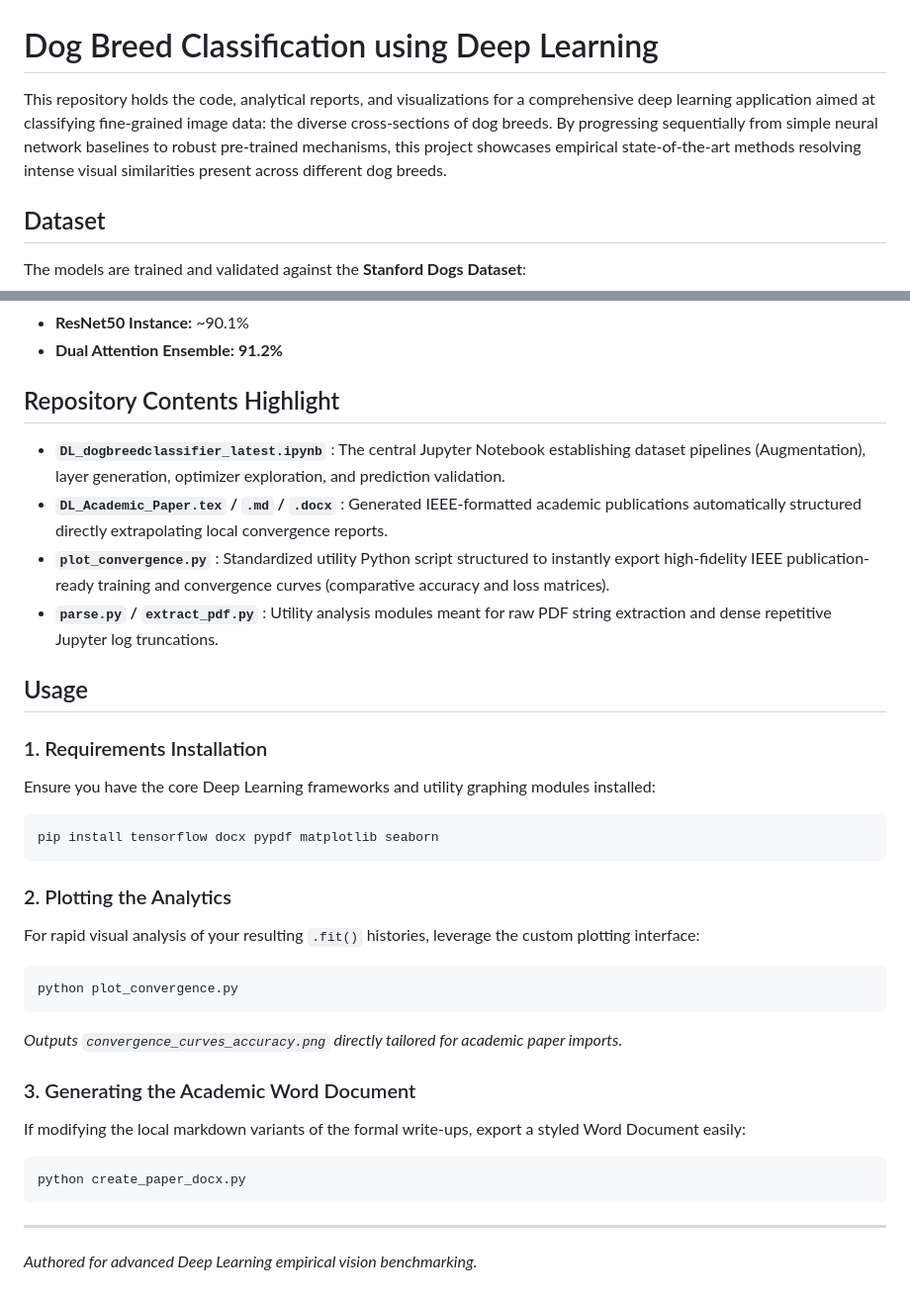
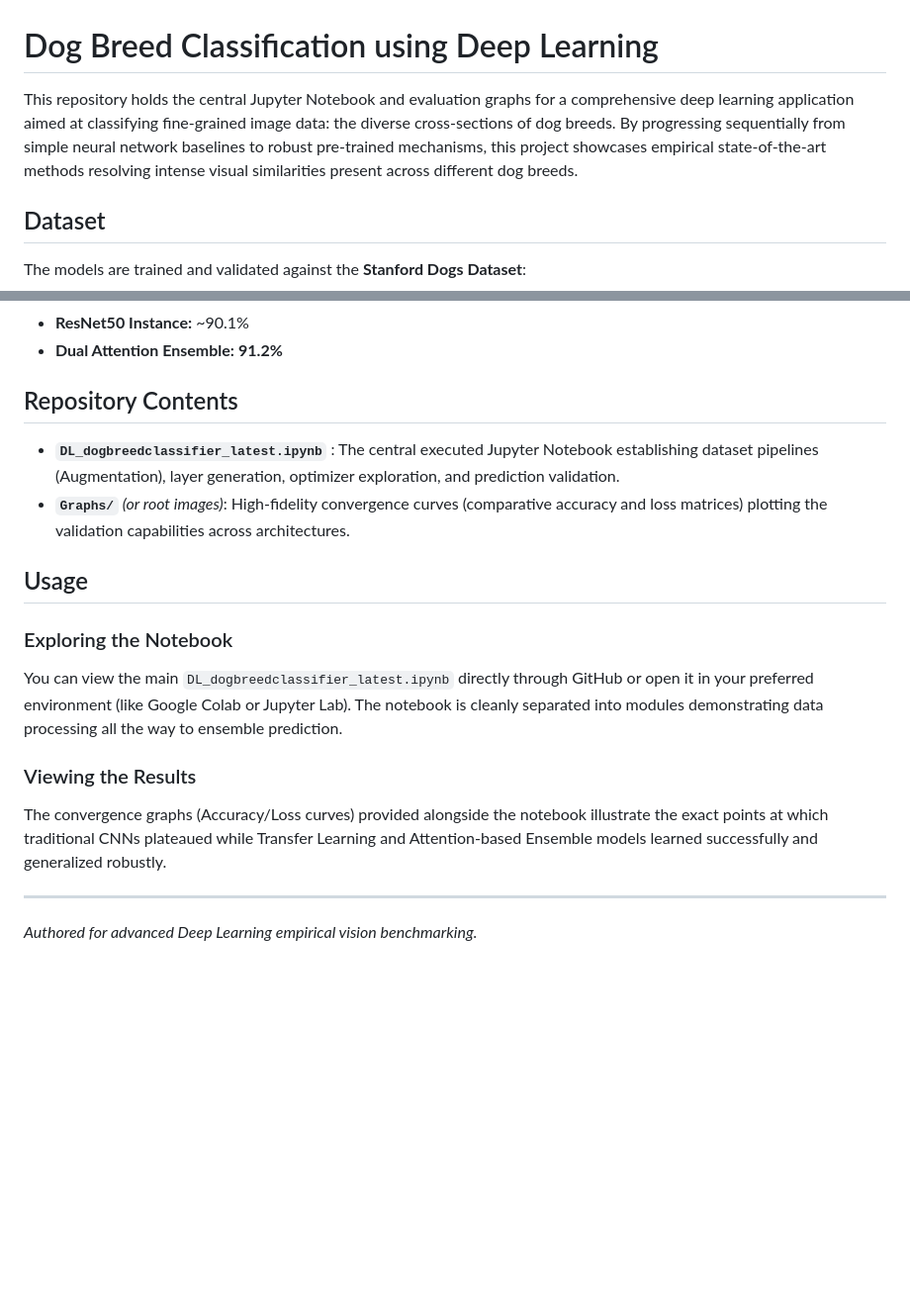
Before and after one commit to vedith12/DL-assignment, a Markdown page: README.md, 2 parts joined by grey strips. Shown at 99% size. GitHub-like rendering; blank space fills up the shorter version.

Commit message:
Revise README for clarity and structure
Updated repository contents and usage instructions in README.

````diff
--- a/README.md
+++ b/README.md
@@ -1,6 +1,6 @@
 # Dog Breed Classification using Deep Learning
 
-This repository holds the code, analytical reports, and visualizations for a comprehensive deep learning application aimed at classifying fine-grained image data: the diverse cross-sections of dog breeds. By progressing sequentially from simple neural network baselines to robust pre-trained mechanisms, this project showcases empirical state-of-the-art methods resolving intense visual similarities present across different dog breeds.
+This repository holds the central Jupyter Notebook and evaluation graphs for a comprehensive deep learning application aimed at classifying fine-grained image data: the diverse cross-sections of dog breeds. By progressing sequentially from simple neural network baselines to robust pre-trained mechanisms, this project showcases empirical state-of-the-art methods resolving intense visual similarities present across different dog breeds.
 
 ## Dataset
 The models are trained and validated against the **Stanford Dogs Dataset**:
@@ -28,31 +28,17 @@ This project explores a strict empirical progression evaluating the mathematical
 *   **ResNet50 Instance:** ~90.1%
 *   **Dual Attention Ensemble:** **91.2%**
 
-## Repository Contents Highlight
-*   **`DL_dogbreedclassifier_latest.ipynb`** : The central Jupyter Notebook establishing dataset pipelines (Augmentation), layer generation, optimizer exploration, and prediction validation.
-*   **`DL_Academic_Paper.tex` / `.md` / `.docx`** : Generated IEEE-formatted academic publications automatically structured directly extrapolating local convergence reports.
-*   **`plot_convergence.py`** : Standardized utility Python script structured to instantly export high-fidelity IEEE publication-ready training and convergence curves (comparative accuracy and loss matrices).
-*   **`parse.py` / `extract_pdf.py`** : Utility analysis modules meant for raw PDF string extraction and dense repetitive Jupyter log truncations.
+## Repository Contents
+*   **`DL_dogbreedclassifier_latest.ipynb`** : The central executed Jupyter Notebook establishing dataset pipelines (Augmentation), layer generation, optimizer exploration, and prediction validation.
+*   **`Graphs/`** *(or root images)*: High-fidelity convergence curves (comparative accuracy and loss matrices) plotting the validation capabilities across architectures.
 
 ## Usage
 
-### 1. Requirements Installation
-Ensure you have the core Deep Learning frameworks and utility graphing modules installed:
-```bash
-pip install tensorflow docx pypdf matplotlib seaborn
-```
+### Exploring the Notebook
+You can view the main `DL_dogbreedclassifier_latest.ipynb` directly through GitHub or open it in your preferred environment (like Google Colab or Jupyter Lab). The notebook is cleanly separated into modules demonstrating data processing all the way to ensemble prediction.
 
-### 2. Plotting the Analytics
-For rapid visual analysis of your resulting `.fit()` histories, leverage the custom plotting interface:
-```bash
-python plot_convergence.py
-```
-*Outputs `convergence_curves_accuracy.png` directly tailored for academic paper imports.*
+### Viewing the Results
+The convergence graphs (Accuracy/Loss curves) provided alongside the notebook illustrate the exact points at which traditional CNNs plateaued while Transfer Learning and Attention-based Ensemble models learned successfully and generalized robustly.
 
-### 3. Generating the Academic Word Document
-If modifying the local markdown variants of the formal write-ups, export a styled Word Document easily:
-```bash
-python create_paper_docx.py
-```
 ---
 *Authored for advanced Deep Learning empirical vision benchmarking.*
````
